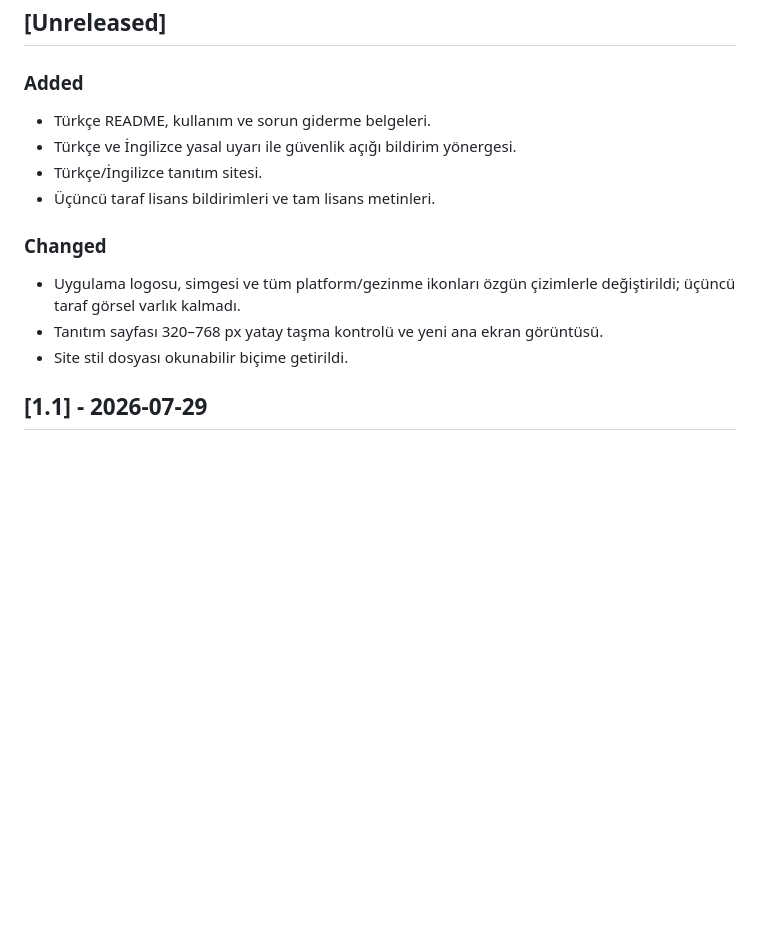
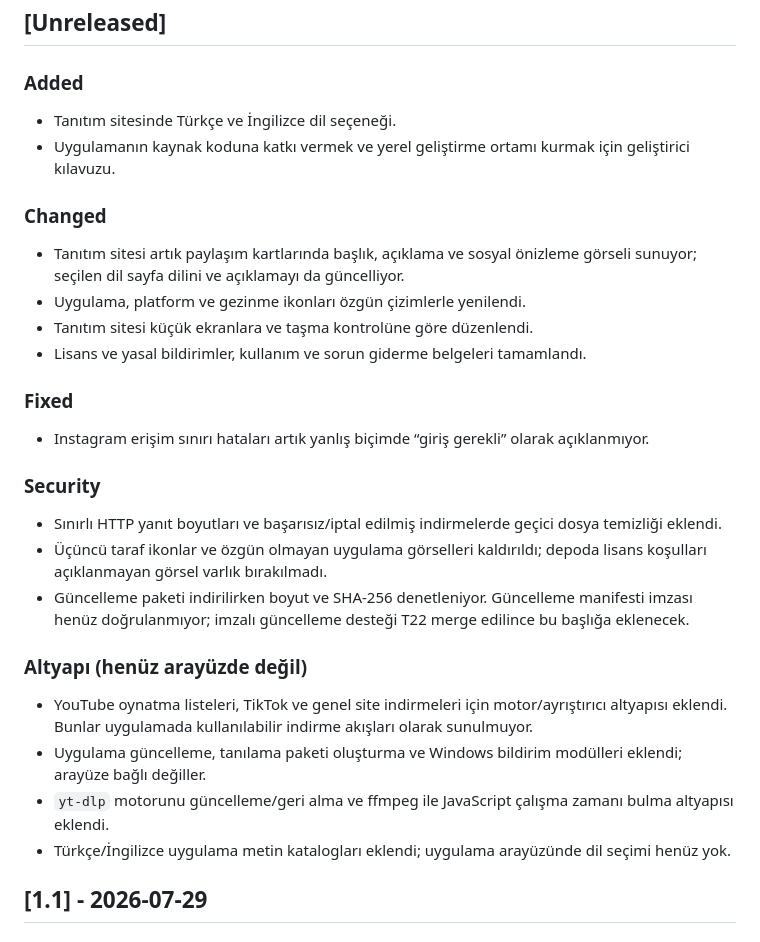
Before and after one commit to arnoldgodsx/ArnoldDW, a Markdown page: CHANGELOG.md, the part around the change. Drawn GitHub-style; blank space fills up the shorter version.

Commit message:
docs: prepare release changelog and website metadata
Agent-ID: CX-2

```diff
--- a/CHANGELOG.md
+++ b/CHANGELOG.md
@@ -5,15 +5,28 @@ Bu dosya [Keep a Changelog](https://keepachangelog.com/en/1.1.0/) biçimini izle
 ## [Unreleased]
 
 ### Added
-- Türkçe README, kullanım ve sorun giderme belgeleri.
-- Türkçe ve İngilizce yasal uyarı ile güvenlik açığı bildirim yönergesi.
-- Türkçe/İngilizce tanıtım sitesi.
-- Üçüncü taraf lisans bildirimleri ve tam lisans metinleri.
+- Tanıtım sitesinde Türkçe ve İngilizce dil seçeneği.
+- Uygulamanın kaynak koduna katkı vermek ve yerel geliştirme ortamı kurmak için geliştirici kılavuzu.
 
 ### Changed
-- Uygulama logosu, simgesi ve tüm platform/gezinme ikonları özgün çizimlerle değiştirildi; üçüncü taraf görsel varlık kalmadı.
-- Tanıtım sayfası 320–768 px yatay taşma kontrolü ve yeni ana ekran görüntüsü.
-- Site stil dosyası okunabilir biçime getirildi.
+- Tanıtım sitesi artık paylaşım kartlarında başlık, açıklama ve sosyal önizleme görseli sunuyor; seçilen dil sayfa dilini ve açıklamayı da güncelliyor.
+- Uygulama, platform ve gezinme ikonları özgün çizimlerle yenilendi.
+- Tanıtım sitesi küçük ekranlara ve taşma kontrolüne göre düzenlendi.
+- Lisans ve yasal bildirimler, kullanım ve sorun giderme belgeleri tamamlandı.
+
+### Fixed
+- Instagram erişim sınırı hataları artık yanlış biçimde “giriş gerekli” olarak açıklanmıyor.
+
+### Security
+- Sınırlı HTTP yanıt boyutları ve başarısız/iptal edilmiş indirmelerde geçici dosya temizliği eklendi.
+- Üçüncü taraf ikonlar ve özgün olmayan uygulama görselleri kaldırıldı; depoda lisans koşulları açıklanmayan görsel varlık bırakılmadı.
+- Güncelleme paketi indirilirken boyut ve SHA-256 denetleniyor. Güncelleme manifesti imzası henüz doğrulanmıyor; imzalı güncelleme desteği T22 merge edilince bu başlığa eklenecek.
+
+### Altyapı (henüz arayüzde değil)
+- YouTube oynatma listeleri, TikTok ve genel site indirmeleri için motor/ayrıştırıcı altyapısı eklendi. Bunlar uygulamada kullanılabilir indirme akışları olarak sunulmuyor.
+- Uygulama güncelleme, tanılama paketi oluşturma ve Windows bildirim modülleri eklendi; arayüze bağlı değiller.
+- `yt-dlp` motorunu güncelleme/geri alma ve ffmpeg ile JavaScript çalışma zamanı bulma altyapısı eklendi.
+- Türkçe/İngilizce uygulama metin katalogları eklendi; uygulama arayüzünde dil seçimi henüz yok.
 
 ## [1.1] - 2026-07-29
 
```
Also changed, not shown: docs/yayin.md (added, +41 -0 lines), site/README.md (+2 -0 lines), site/assets/social-preview.png (added), 2 other files.
